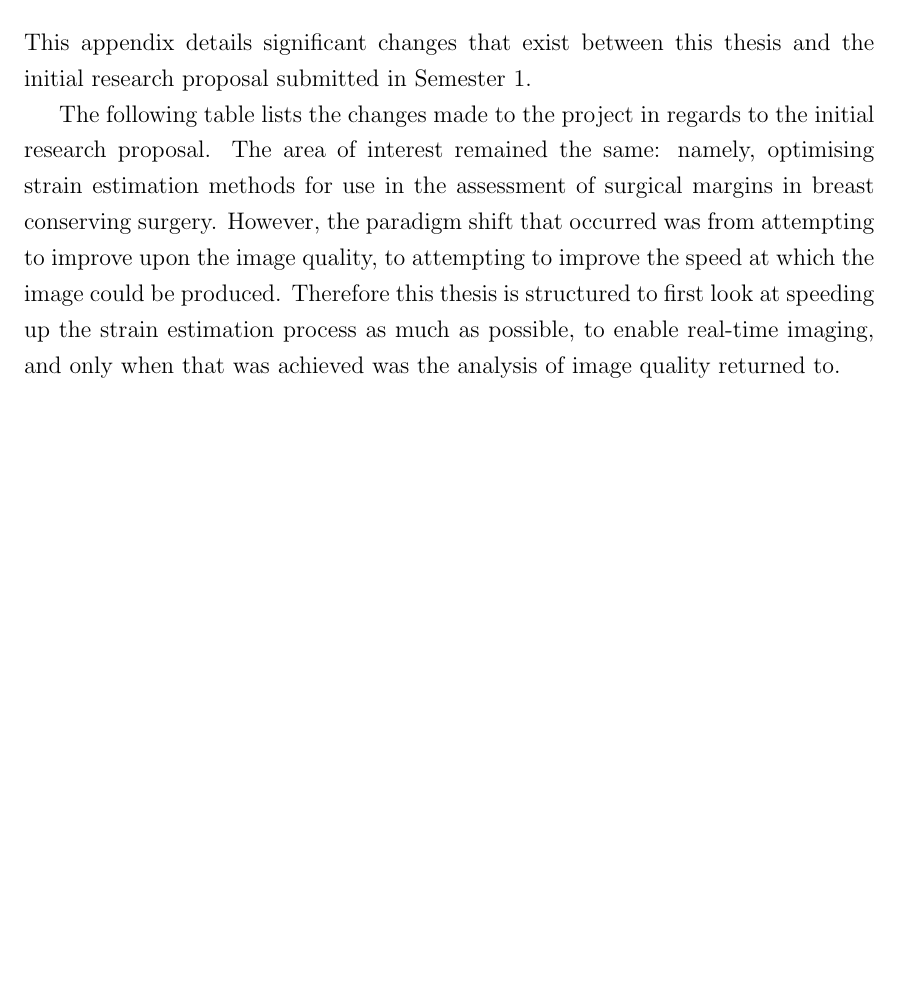
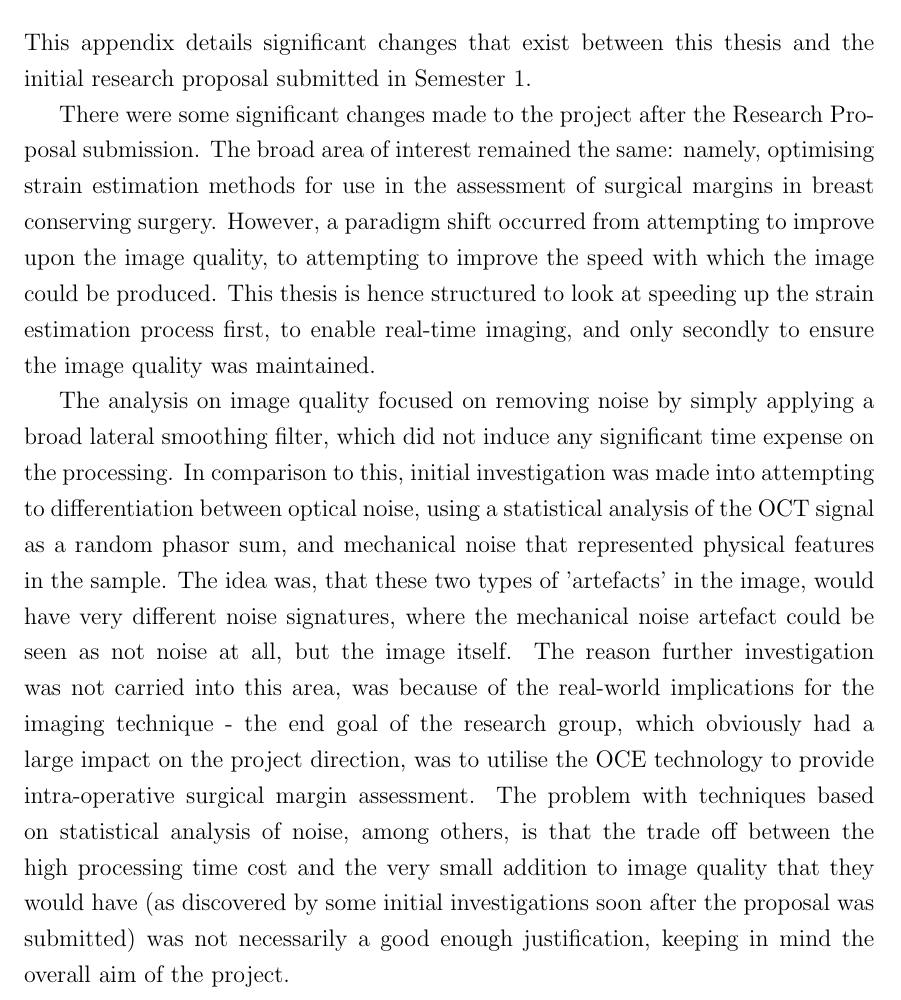
Before and after one commit to emilyhackett/honours_thesis, a LaTeX thesis (thesis.tex, which reads Appendix3.tex): part of page 40 of 40 before the commit and part of page 40 of 41 after it, cut so that both start at the same text, the shorter picture padded with empty space. Compiled offline with pdfLaTeX.

Commit message:
Added research proposal appendix section

```diff
--- a/Appendix3.tex
+++ b/Appendix3.tex
@@ -2,9 +2,9 @@
 
 This appendix details significant changes that exist between this thesis and the initial research proposal submitted in Semester 1.
 
-The following table lists the changes made to the project in regards to the initial research proposal. The area of interest remained the same: namely, optimising strain estimation methods for use in the assessment of surgical margins in breast conserving surgery. However, the paradigm shift that occurred was from attempting to improve upon the image quality, to attempting to improve the speed at which the image could be produced. Therefore this thesis is structured to first look at speeding up the strain estimation process as much as possible, to enable real-time imaging, and only when that was achieved was the analysis of image quality returned to.
-\begin{itemize}
-\item Focus on mechanical noise:
-\end{itemize}
+There were some significant changes made to the project after the Research Proposal submission. The broad area of interest remained the same: namely, optimising strain estimation methods for use in the assessment of surgical margins in breast conserving surgery. However, a paradigm shift occurred from attempting to improve upon the image quality, to attempting to improve the speed with which the image could be produced. This thesis is hence structured to look at speeding up the strain estimation process first, to enable real-time imaging, and only secondly to ensure the image quality was maintained.
+
+The analysis on image quality focused on removing noise by simply applying a broad lateral smoothing filter, which did not induce any significant time expense on the processing. In comparison to this, initial investigation was made into attempting to differentiation between optical noise, using a statistical analysis of the OCT signal as a random phasor sum, and mechanical noise that represented physical features in the sample. The idea was, that these two types of 'artefacts' in the image, would have very different noise signatures, where the mechanical noise artefact could be seen as not noise at all, but the image itself.
+The reason further investigation was not carried into this area, was because of the real-world implications for the imaging technique - the end goal of the research group, which obviously had a large impact on the project direction, was to utilise the OCE technology to provide intra-operative surgical margin assessment. The problem with techniques based on statistical analysis of noise, among others, is that the trade off between the high processing time cost and the very small addition to image quality that they would have (as discovered by some initial investigations soon after the proposal was submitted) was not necessarily a good enough justification, keeping in mind the overall aim of the project.
 
 \includepdf[pages=-]{Emily_Hackett_Research_Proposal.pdf}
```
